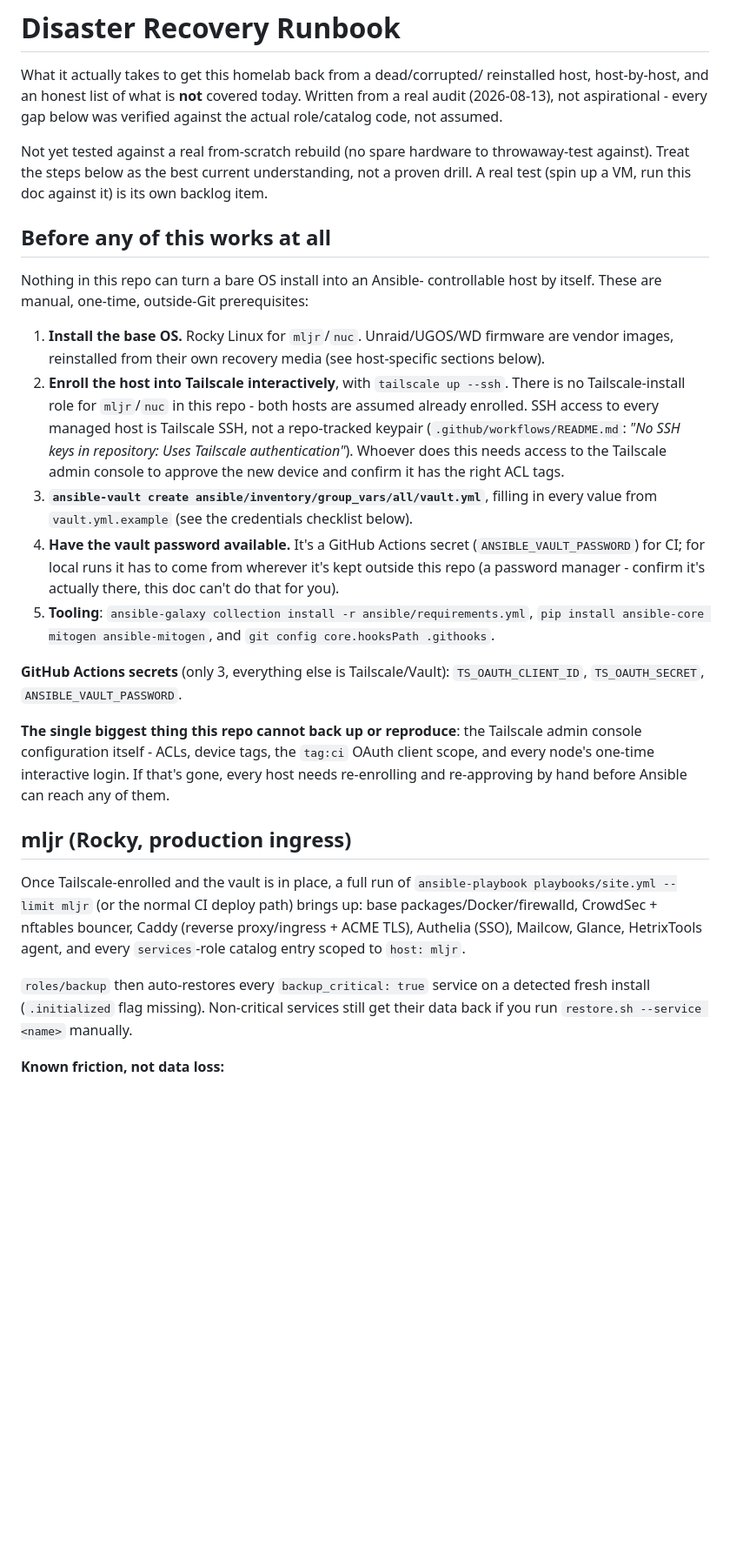
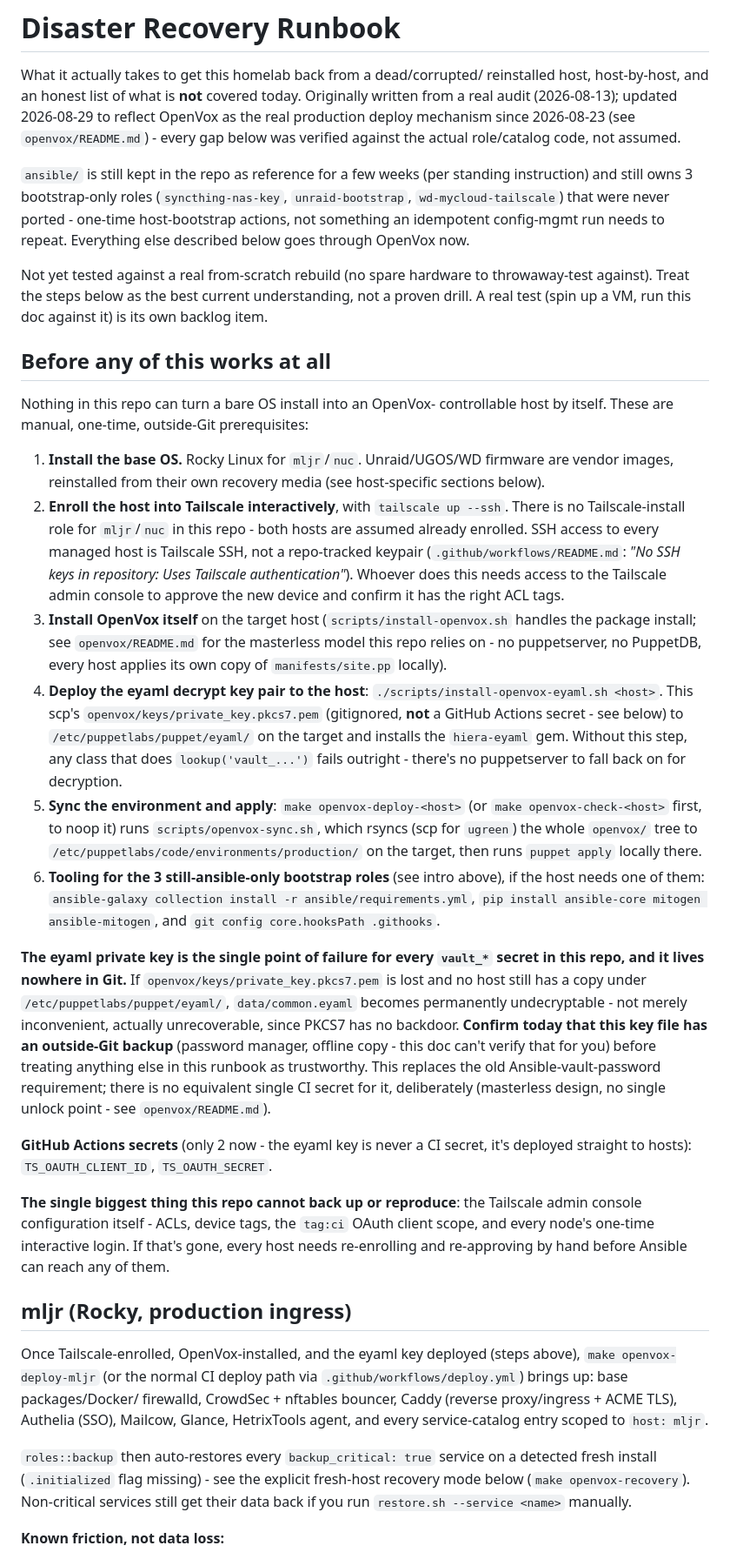
Before and after one commit to MrCodeEU/homelab-automation, a Markdown page: docs/DISASTER_RECOVERY.md, the part around one of its changes. Shown at 87% size. Drawn GitHub-style; blank space fills up the shorter version.

```diff
--- a/docs/DISASTER_RECOVERY.md
+++ b/docs/DISASTER_RECOVERY.md
@@ -2,9 +2,17 @@
 
 What it actually takes to get this homelab back from a dead/corrupted/
 reinstalled host, host-by-host, and an honest list of what is **not**
-covered today. Written from a real audit (2026-08-13), not aspirational -
-every gap below was verified against the actual role/catalog code, not
-assumed.
+covered today. Originally written from a real audit (2026-08-13);
+updated 2026-08-29 to reflect OpenVox as the real production deploy
+mechanism since 2026-08-23 (see `openvox/README.md`) - every gap below
+was verified against the actual role/catalog code, not assumed.
+
+`ansible/` is still kept in the repo as reference for a few weeks (per
+standing instruction) and still owns 3 bootstrap-only roles
+(`syncthing-nas-key`, `unraid-bootstrap`, `wd-mycloud-tailscale`) that
+were never ported - one-time host-bootstrap actions, not something an
+idempotent config-mgmt run needs to repeat. Everything else described
+below goes through OpenVox now.
 
 Not yet tested against a real from-scratch rebuild (no spare hardware to
 throwaway-test against). Treat the steps below as the best current
@@ -13,7 +21,7 @@ doc against it) is its own backlog item.
 
 ## Before any of this works at all
 
-Nothing in this repo can turn a bare OS install into an Ansible-
+Nothing in this repo can turn a bare OS install into an OpenVox-
 controllable host by itself. These are manual, one-time, outside-Git
 prerequisites:
 
@@ -28,19 +36,42 @@ prerequisites:
    Tailscale authentication"*). Whoever does this needs access to the
    Tailscale admin console to approve the new device and confirm it has
    the right ACL tags.
-3. **`ansible-vault create ansible/inventory/group_vars/all/vault.yml`**,
-   filling in every value from `vault.yml.example` (see the credentials
-   checklist below).
-4. **Have the vault password available.** It's a GitHub Actions secret
-   (`ANSIBLE_VAULT_PASSWORD`) for CI; for local runs it has to come from
-   wherever it's kept outside this repo (a password manager - confirm
-   it's actually there, this doc can't do that for you).
-5. **Tooling**: `ansible-galaxy collection install -r ansible/requirements.yml`,
-   `pip install ansible-core mitogen ansible-mitogen`, and
-   `git config core.hooksPath .githooks`.
+3. **Install OpenVox itself** on the target host (`scripts/install-openvox.sh`
+   handles the package install; see `openvox/README.md` for the masterless
+   model this repo relies on - no puppetserver, no PuppetDB, every host
+   applies its own copy of `manifests/site.pp` locally).
+4. **Deploy the eyaml decrypt key pair to the host**:
+   `./scripts/install-openvox-eyaml.sh <host>`. This scp's
+   `openvox/keys/private_key.pkcs7.pem` (gitignored, **not** a GitHub
+   Actions secret - see below) to `/etc/puppetlabs/puppet/eyaml/` on the
+   target and installs the `hiera-eyaml` gem. Without this step, any
+   class that does `lookup('vault_...')` fails outright - there's no
+   puppetserver to fall back on for decryption.
+5. **Sync the environment and apply**: `make openvox-deploy-<host>` (or
+   `make openvox-check-<host>` first, to noop it) runs
+   `scripts/openvox-sync.sh`, which rsyncs (scp for `ugreen`) the whole
+   `openvox/` tree to `/etc/puppetlabs/code/environments/production/` on
+   the target, then runs `puppet apply` locally there.
+6. **Tooling for the 3 still-ansible-only bootstrap roles** (see intro
+   above), if the host needs one of them: `ansible-galaxy collection
+   install -r ansible/requirements.yml`, `pip install ansible-core
+   mitogen ansible-mitogen`, and `git config core.hooksPath .githooks`.
 
-**GitHub Actions secrets** (only 3, everything else is Tailscale/Vault):
-`TS_OAUTH_CLIENT_ID`, `TS_OAUTH_SECRET`, `ANSIBLE_VAULT_PASSWORD`.
+**The eyaml private key is the single point of failure for every
+`vault_*` secret in this repo, and it lives nowhere in Git.** If
+`openvox/keys/private_key.pkcs7.pem` is lost and no host still has a
+copy under `/etc/puppetlabs/puppet/eyaml/`, `data/common.eyaml` becomes
+permanently undecryptable - not merely inconvenient, actually
+unrecoverable, since PKCS7 has no backdoor. **Confirm today that this
+key file has an outside-Git backup** (password manager, offline copy -
+this doc can't verify that for you) before treating anything else in
+this runbook as trustworthy. This replaces the old Ansible-vault-password
+requirement; there is no equivalent single CI secret for it, deliberately
+(masterless design, no single unlock point - see `openvox/README.md`).
+
+**GitHub Actions secrets** (only 2 now - the eyaml key is never a CI
+secret, it's deployed straight to hosts): `TS_OAUTH_CLIENT_ID`,
+`TS_OAUTH_SECRET`.
 
 **The single biggest thing this repo cannot back up or reproduce**: the
 Tailscale admin console configuration itself - ACLs, device tags, the
@@ -50,17 +81,18 @@ before Ansible can reach any of them.
 
 ## mljr (Rocky, production ingress)
 
-Once Tailscale-enrolled and the vault is in place, a full run of
-`ansible-playbook playbooks/site.yml --limit mljr` (or the normal CI
-deploy path) brings up: base packages/Docker/firewalld, CrowdSec +
-nftables bouncer, Caddy (reverse proxy/ingress + ACME TLS), Authelia
-(SSO), Mailcow, Glance, HetrixTools agent, and every `services`-role
-catalog entry scoped to `host: mljr`.
+Once Tailscale-enrolled, OpenVox-installed, and the eyaml key deployed
+(steps above), `make openvox-deploy-mljr` (or the normal CI deploy path
+via `.github/workflows/deploy.yml`) brings up: base packages/Docker/
+firewalld, CrowdSec + nftables bouncer, Caddy (reverse proxy/ingress +
+ACME TLS), Authelia (SSO), Mailcow, Glance, HetrixTools agent, and every
+service-catalog entry scoped to `host: mljr`.
 
-`roles/backup` then auto-restores every `backup_critical: true` service
-on a detected fresh install (`.initialized` flag missing). Non-critical
-services still get their data back if you run `restore.sh --service
-<name>` manually.
+`roles::backup` then auto-restores every `backup_critical: true` service
+on a detected fresh install (`.initialized` flag missing) - see the
+explicit fresh-host recovery mode below (`make openvox-recovery`).
+Non-critical services still get their data back if you run `restore.sh
+--service <name>` manually.
 
 **Known friction, not data loss:**
 - Caddy's ACME/TLS certificate cache isn't backed up - Let's Encrypt just
```
Also changed, not shown: other parts of docs/DISASTER_RECOVERY.md (+15 -5 lines), docs/OPENVOX_BACKLOG.md (added, +84 -0 lines).
